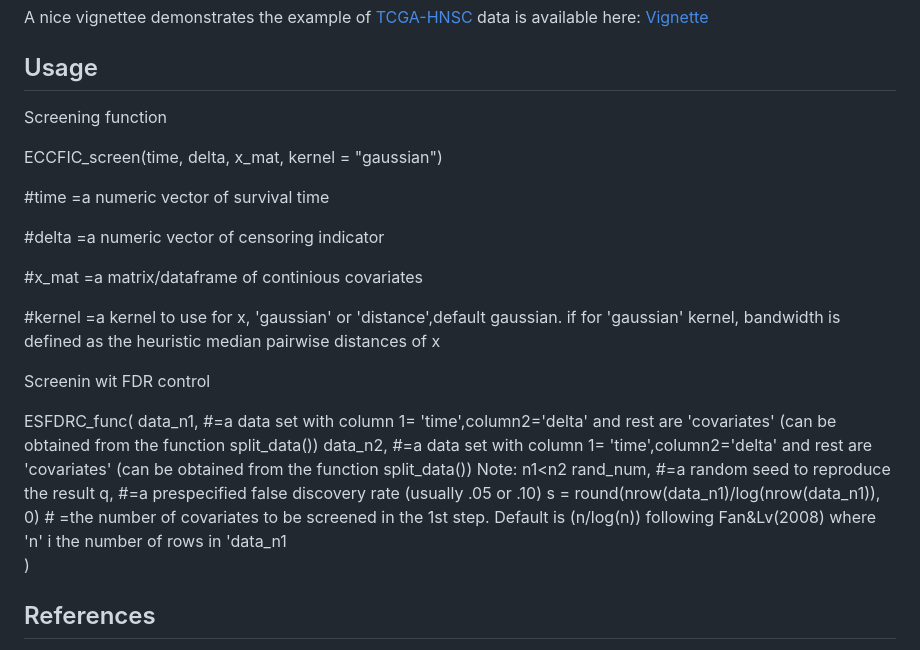
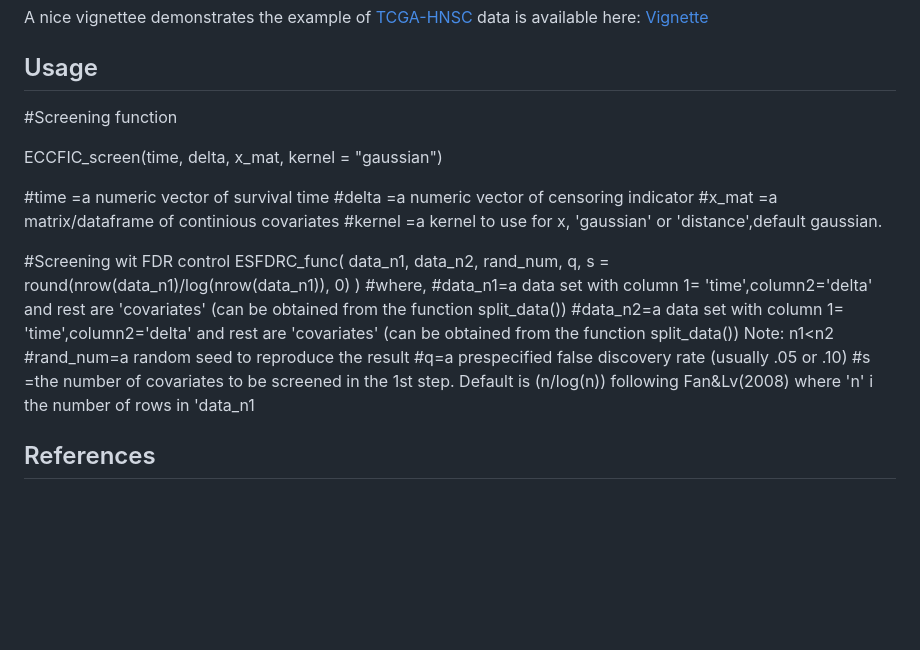
Before and after one commit to bandyopd/DSFDRC, a Markdown page: README.md, the part around the change. Drawn GitHub-style; blank space fills up the shorter version.

```diff
--- a/README.md
+++ b/README.md
@@ -17,28 +17,29 @@ here: [Vignette](http://htmlpreview.github.io/?https://github.com/urmiaf/ESFDRC/
 
 ## Usage
 
-Screening function
+#Screening function
 
 ECCFIC_screen(time, delta, x_mat, kernel = "gaussian")
 
 #time	=a numeric vector of survival time
+#delta	=a numeric vector of censoring indicator
+#x_mat =a matrix/dataframe of continious covariates
+#kernel	=a kernel to use for x, 'gaussian' or 'distance',default gaussian.
 
-#delta	=a numeric vector of censoring indicator
-
-#x_mat =a matrix/dataframe of continious covariates
-
-#kernel	=a kernel to use for x, 'gaussian' or 'distance',default gaussian. if for 'gaussian' kernel, bandwidth is defined as the heuristic median pairwise distances of x
-
-Screenin wit FDR control
-
+#Screening wit FDR control
 ESFDRC_func(
-  data_n1, #=a data set with column 1= 'time',column2='delta' and rest are 'covariates' (can be obtained from the function split_data())
-  data_n2, #=a data set with column 1= 'time',column2='delta' and rest are 'covariates' (can be obtained from the function split_data()) Note: n1<n2
-  rand_num, #=a random seed to reproduce the result
-  q, #=a prespecified false discovery rate (usually .05 or .10)
+  data_n1,
+  data_n2,
+  rand_num,
+  q,
   s = round(nrow(data_n1)/log(nrow(data_n1)), 0)
-              #	=the number of covariates to be screened in the 1st step. Default is (n/log(n)) following Fan&Lv(2008) where 'n' i the number of rows in 'data_n1
 )
+#where,
+  #data_n1=a data set with column 1= 'time',column2='delta' and rest are 'covariates' (can be obtained from the function split_data())
+  #data_n2=a data set with column 1= 'time',column2='delta' and rest are 'covariates' (can be obtained from the function split_data()) Note: n1<n2
+  #rand_num=a random seed to reproduce the result
+  #q=a prespecified false discovery rate (usually .05 or .10)
+  #s =the number of covariates to be screened in the 1st step. Default is (n/log(n)) following Fan&Lv(2008) where 'n' i the number of rows in 'data_n1
 
 
 
```
